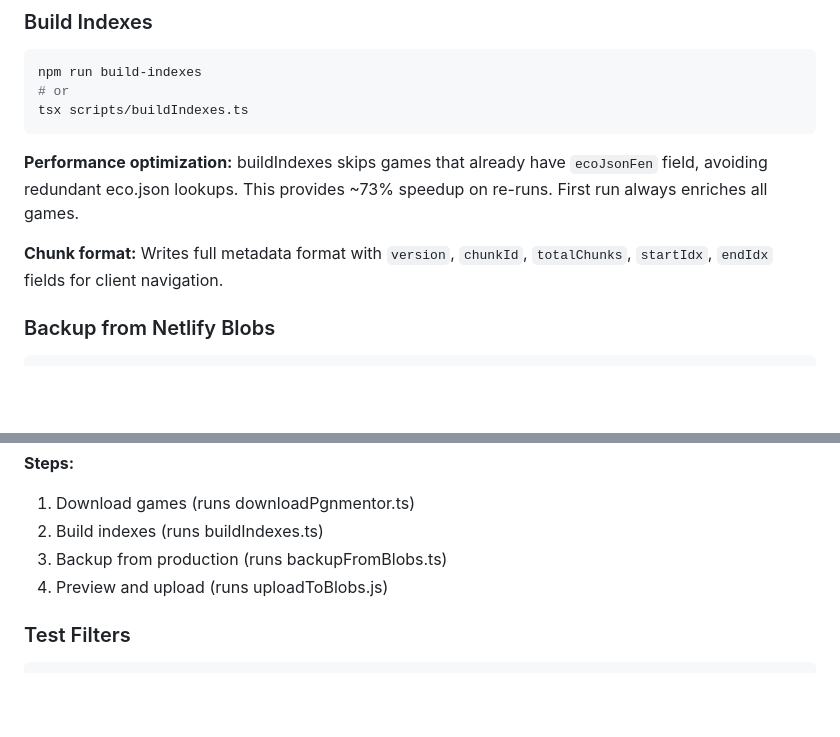
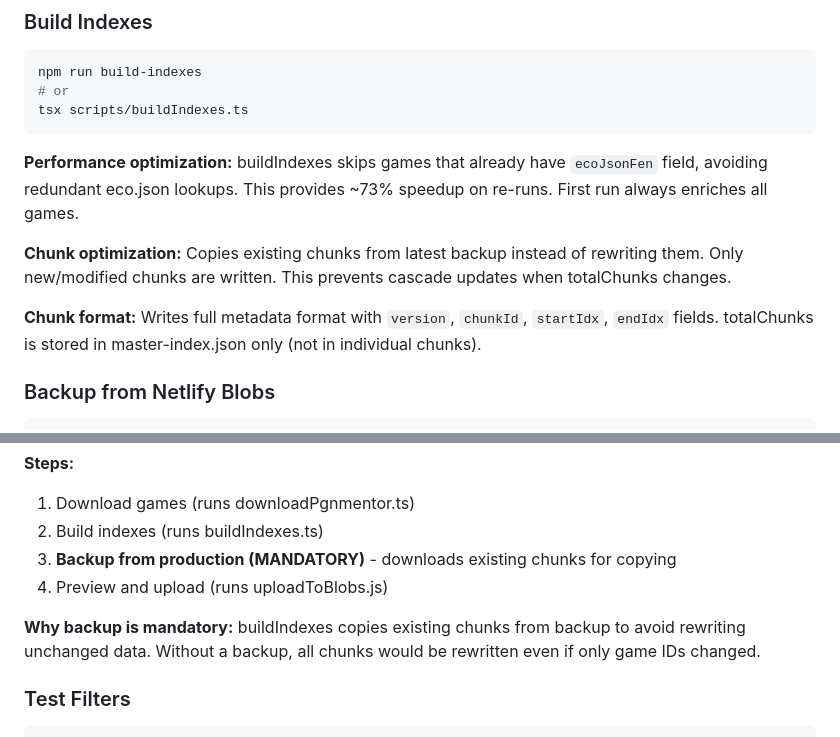
Before and after one commit to JeffML/fensterchess.tooling, a Markdown page: .github/copilot-instructions.md, 2 parts joined by grey strips. Rendered like a GitHub page; blank space fills up the shorter version.

```diff
--- a/.github/copilot-instructions.md
+++ b/.github/copilot-instructions.md
@@ -310,7 +315,9 @@ tsx scripts/buildIndexes.ts
 
 **Performance optimization:** buildIndexes skips games that already have `ecoJsonFen` field, avoiding redundant eco.json lookups. This provides ~73% speedup on re-runs. First run always enriches all games.
 
-**Chunk format:** Writes full metadata format with `version`, `chunkId`, `totalChunks`, `startIdx`, `endIdx` fields for client navigation.
+**Chunk optimization:** Copies existing chunks from latest backup instead of rewriting them. Only new/modified chunks are written. This prevents cascade updates when totalChunks changes.
+
+**Chunk format:** Writes full metadata format with `version`, `chunkId`, `startIdx`, `endIdx` fields. totalChunks is stored in master-index.json only (not in individual chunks).
 
 ### Backup from Netlify Blobs
 
@@ -365,8 +372,10 @@ npm run workflow
 **Steps:**
 1. Download games (runs downloadPgnmentor.ts)
 2. Build indexes (runs buildIndexes.ts)
-3. Backup from production (runs backupFromBlobs.ts)
+3. **Backup from production (MANDATORY)** - downloads existing chunks for copying
 4. Preview and upload (runs uploadToBlobs.js)
+
+**Why backup is mandatory:** buildIndexes copies existing chunks from backup to avoid rewriting unchanged data. Without a backup, all chunks would be rewritten even if only game IDs changed.
 
 ### Test Filters
 
```
Also changed, not shown: other parts of .github/copilot-instructions.md (+15 -9 lines).
